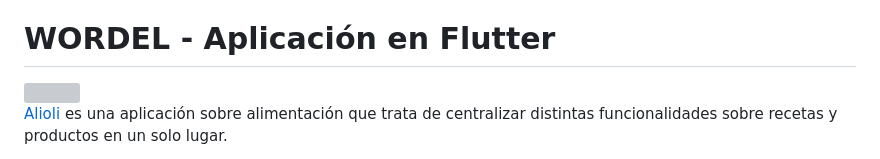
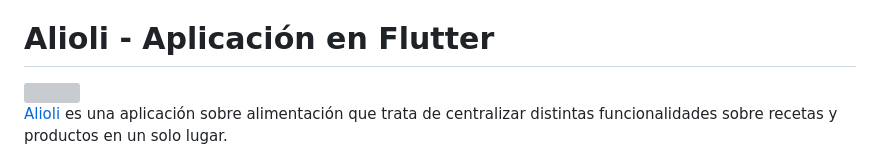
Before and after one commit to jcmh05/alioliFlutterApp, a Markdown page: README.md, the part around the change. Rendered like a GitHub page; grey boxes are pictures that could not be loaded.

```diff
--- a/README.md
+++ b/README.md
@@ -39,7 +39,7 @@ With Alioli you can:
 - ⬆️ Upload your own recipes to the platform so that they can be accessible by everyone.
 
 
-# WORDEL - Aplicación en Flutter
+# Alioli - Aplicación en Flutter
 
 <img src="screenshots/function_graph.png" width="405" height="307">
 
```
